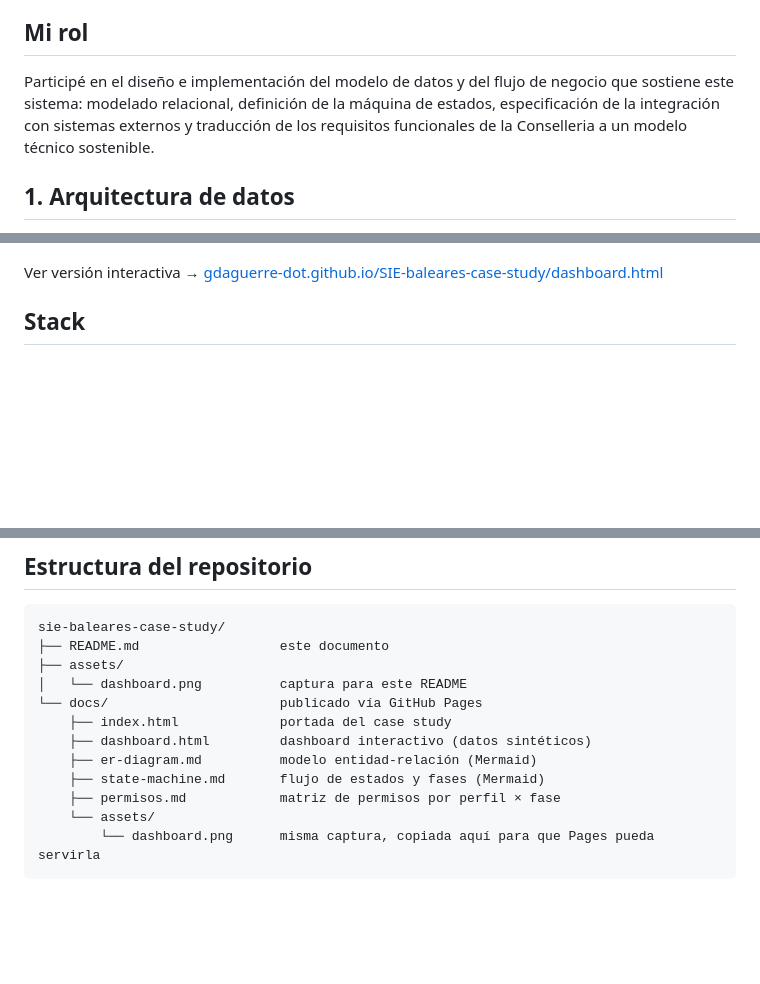
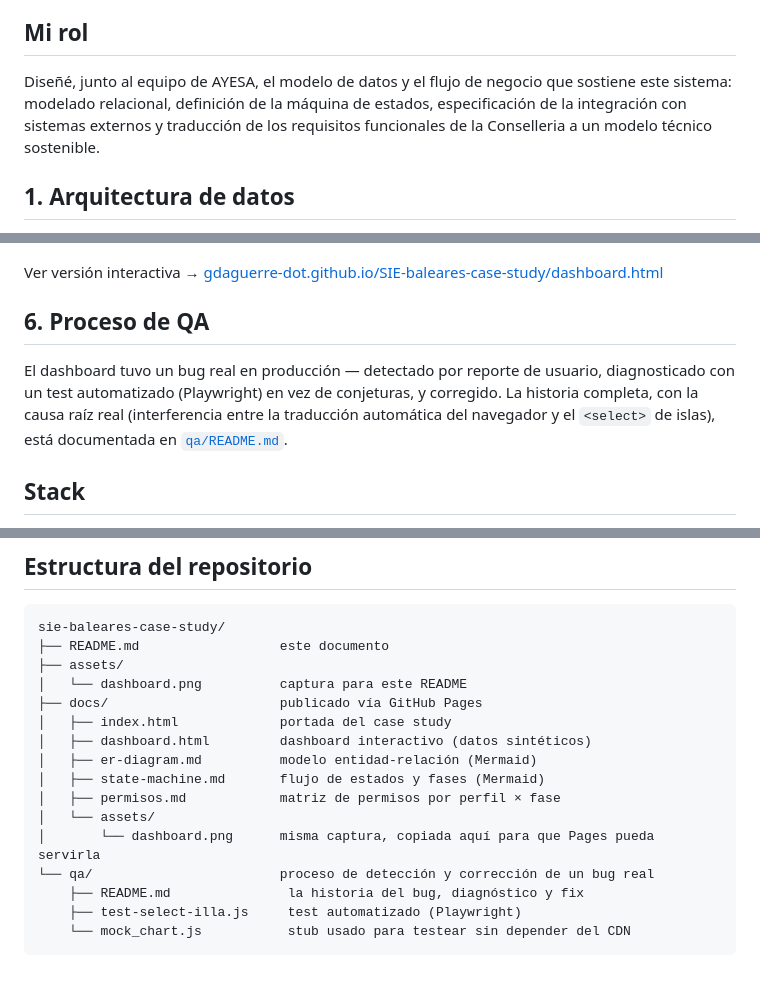
Before and after one commit to gdaguerre-dot/SIE-baleares-case-study, a Markdown page: README.md, 3 parts joined by grey strips. Drawn GitHub-style; blank space fills up the shorter version.

````diff
--- a/README.md
+++ b/README.md
@@ -15,7 +15,7 @@ El proyecto en el que participé cubre dos frentes relacionados:
 
 ## Mi rol
 
-Participé en el diseño e implementación del modelo de datos y del flujo de negocio que sostiene este sistema: modelado relacional, definición de la máquina de estados, especificación de la integración con sistemas externos y traducción de los requisitos funcionales de la Conselleria a un modelo técnico sostenible.
+Diseñé, junto al equipo de AYESA, el modelo de datos y el flujo de negocio que sostiene este sistema: modelado relacional, definición de la máquina de estados, especificación de la integración con sistemas externos y traducción de los requisitos funcionales de la Conselleria a un modelo técnico sostenible.
 
 ## 1. Arquitectura de datos
 
@@ -69,6 +69,10 @@ Para ilustrar qué tipo de lectura habilita este modelo de datos bien estructura
 
 Ver versión interactiva → [gdaguerre-dot.github.io/SIE-baleares-case-study/dashboard.html](https://gdaguerre-dot.github.io/SIE-baleares-case-study/dashboard.html)
 
+## 6. Proceso de QA
+
+El dashboard tuvo un bug real en producción — detectado por reporte de usuario, diagnosticado con un test automatizado (Playwright) en vez de conjeturas, y corregido. La historia completa, con la causa raíz real (interferencia entre la traducción automática del navegador y el `<select>` de islas), está documentada en [`qa/README.md`](qa/README.md).
+
 ## Stack
 
 - **Base de datos**: MySQL / MariaDB, modelo relacional normalizado
@@ -87,12 +91,16 @@ sie-baleares-case-study/
 ├── README.md                  este documento
 ├── assets/
 │   └── dashboard.png          captura para este README
-└── docs/                      publicado vía GitHub Pages
-    ├── index.html             portada del case study
-    ├── dashboard.html         dashboard interactivo (datos sintéticos)
-    ├── er-diagram.md          modelo entidad-relación (Mermaid)
-    ├── state-machine.md       flujo de estados y fases (Mermaid)
-    ├── permisos.md            matriz de permisos por perfil × fase
-    └── assets/
-        └── dashboard.png      misma captura, copiada aquí para que Pages pueda servirla
+├── docs/                      publicado vía GitHub Pages
+│   ├── index.html             portada del case study
+│   ├── dashboard.html         dashboard interactivo (datos sintéticos)
+│   ├── er-diagram.md          modelo entidad-relación (Mermaid)
+│   ├── state-machine.md       flujo de estados y fases (Mermaid)
+│   ├── permisos.md            matriz de permisos por perfil × fase
+│   └── assets/
+│       └── dashboard.png      misma captura, copiada aquí para que Pages pueda servirla
+└── qa/                        proceso de detección y corrección de un bug real
+    ├── README.md               la historia del bug, diagnóstico y fix
+    ├── test-select-illa.js     test automatizado (Playwright)
+    └── mock_chart.js           stub usado para testear sin depender del CDN
 ```
````
